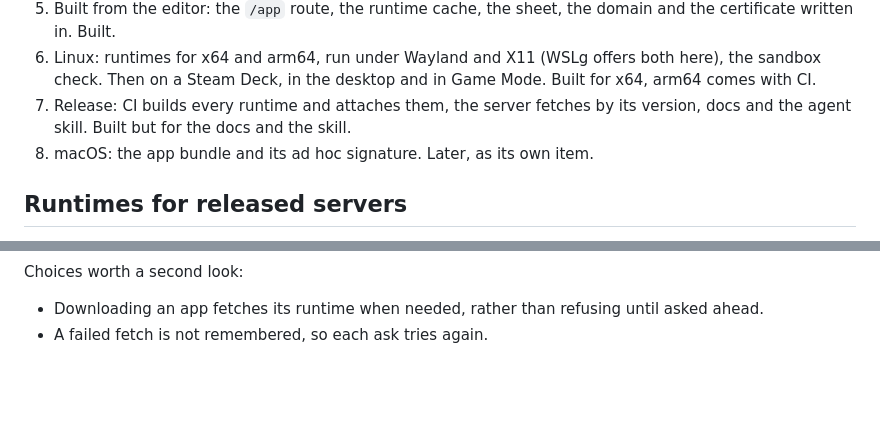
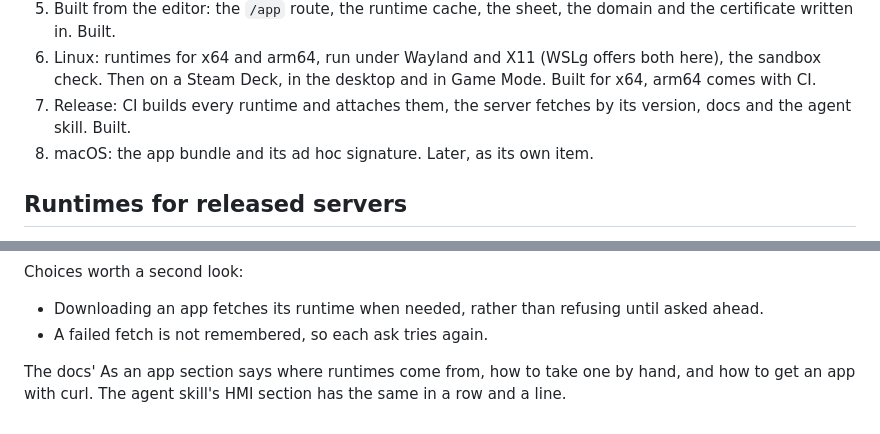
Before and after one commit to KosmosisDire/rant-hmi, a Markdown page: docs/design/native-app.md, 2 parts joined by grey strips. Rendered like a GitHub page; blank space fills up the shorter version.

```diff
--- a/docs/design/native-app.md
+++ b/docs/design/native-app.md
@@ -208,7 +208,7 @@ Chosen: a launcher with archives appended.
    sandbox check. Then on a Steam Deck, in the desktop and in Game Mode. Built for x64, arm64
    comes with CI.
 7. Release: CI builds every runtime and attaches them, the server fetches by its version, docs
-   and the agent skill. Built but for the docs and the skill.
+   and the agent skill. Built.
 8. macOS: the app bundle and its ad hoc signature. Later, as its own item.
 
 ## Runtimes for released servers
@@ -483,3 +483,6 @@ Choices worth a second look:
 
 - Downloading an app fetches its runtime when needed, rather than refusing until asked ahead.
 - A failed fetch is not remembered, so each ask tries again.
+
+The docs' As an app section says where runtimes come from, how to take one by hand, and how to
+get an app with curl. The agent skill's HMI section has the same in a row and a line.
```
Also changed, not shown: docs/files.md (+17 -1 lines).
